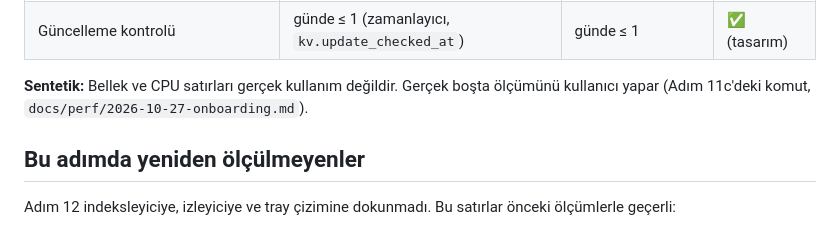
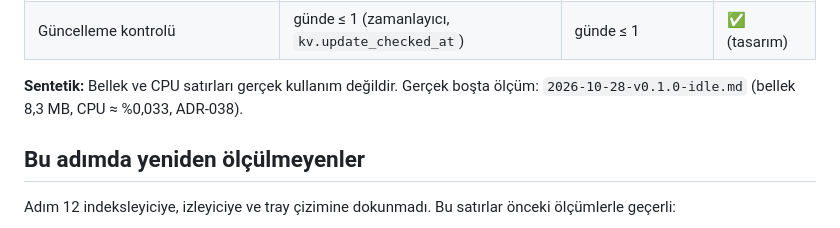
Before and after one commit to umitkara/tokenradar, a Markdown page: docs/perf/2026-10-28-v0.1.0.md, the part around the change. Drawn GitHub-style.

```diff
--- a/docs/perf/2026-10-28-v0.1.0.md
+++ b/docs/perf/2026-10-28-v0.1.0.md
@@ -21,7 +21,7 @@
 | Portable zip | 7,32 MB | — | — |
 | Güncelleme kontrolü | günde ≤ 1 (zamanlayıcı, `kv.update_checked_at`) | günde ≤ 1 | ✅ (tasarım) |
 
-**Sentetik:** Bellek ve CPU satırları gerçek kullanım değildir. Gerçek boşta ölçümünü kullanıcı yapar (Adım 11c'deki komut, `docs/perf/2026-10-27-onboarding.md`).
+**Sentetik:** Bellek ve CPU satırları gerçek kullanım değildir. Gerçek boşta ölçüm: `2026-10-28-v0.1.0-idle.md` (bellek 8,3 MB, CPU ≈ %0,033, ADR-038).
 
 ## Bu adımda yeniden ölçülmeyenler
 
```
Also changed, not shown: docs/perf/2026-10-28-v0.1.0-idle.md (added, +48 -0 lines), docs/plan/12-paketleme-ve-v0.1.md (+1 -1 lines).
